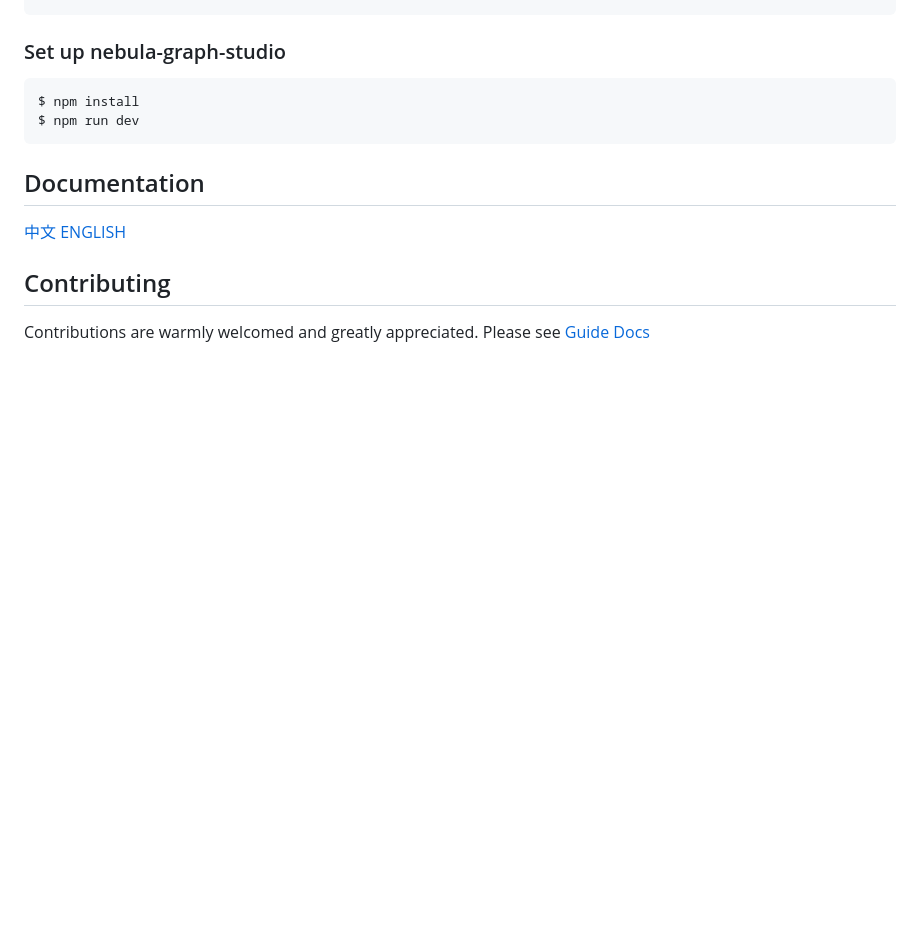
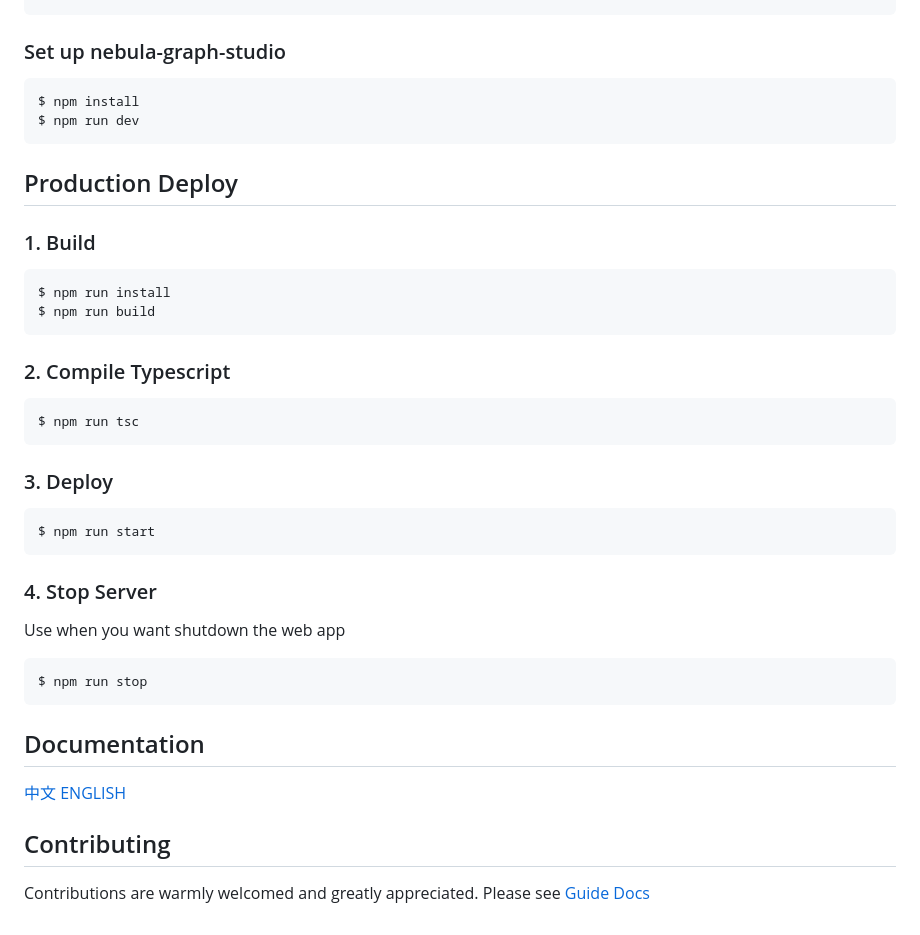
Before and after one commit to vesoft-inc/nebula-studio, a Markdown page: README.md, the part around one of its changes. Drawn GitHub-style; blank space fills up the shorter version.

Commit message:
docs: add production use introduction

````diff
--- a/README.md
+++ b/README.md
@@ -25,6 +28,30 @@ $ npm install
 $ npm run dev
 ```
 
+## Production Deploy
+
+### 1. Build
+```
+$ npm run install
+$ npm run build
+```
+
+### 2. Compile Typescript
+```
+$ npm run tsc
+```
+
+### 3. Deploy
+```
+$ npm run start
+```
+
+### 4. Stop Server
+Use when you want shutdown the web app
+```
+$ npm run stop
+```
+
 ## Documentation
 [中文](https://docs.nebula-graph.com.cn/2.5.0/nebula-studio/about-studio/st-ug-what-is-graph-studio/)
 [ENGLISH](https://https://docs.nebula-graph.io/2.5.0/nebula-studio/about-studio/st-ug-what-is-graph-studio/)
````
Also changed, not shown: other parts of README.md (+3 -0 lines), architecture.png (added).
